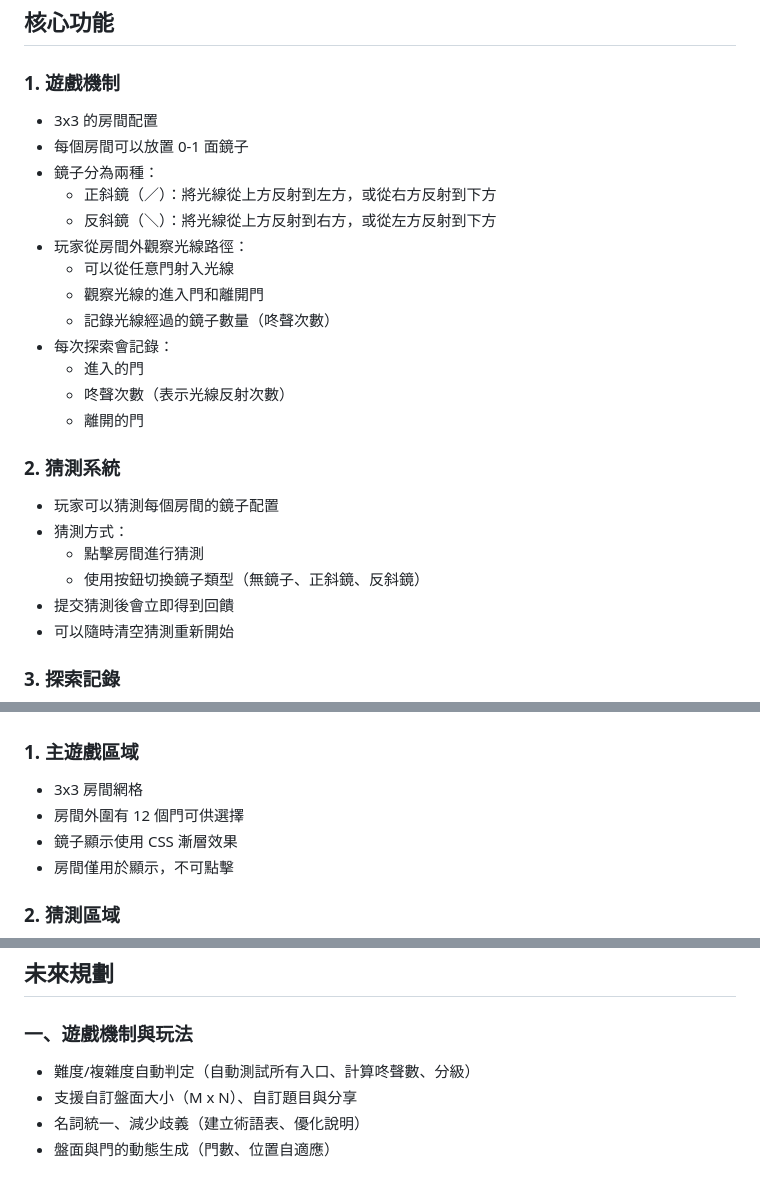
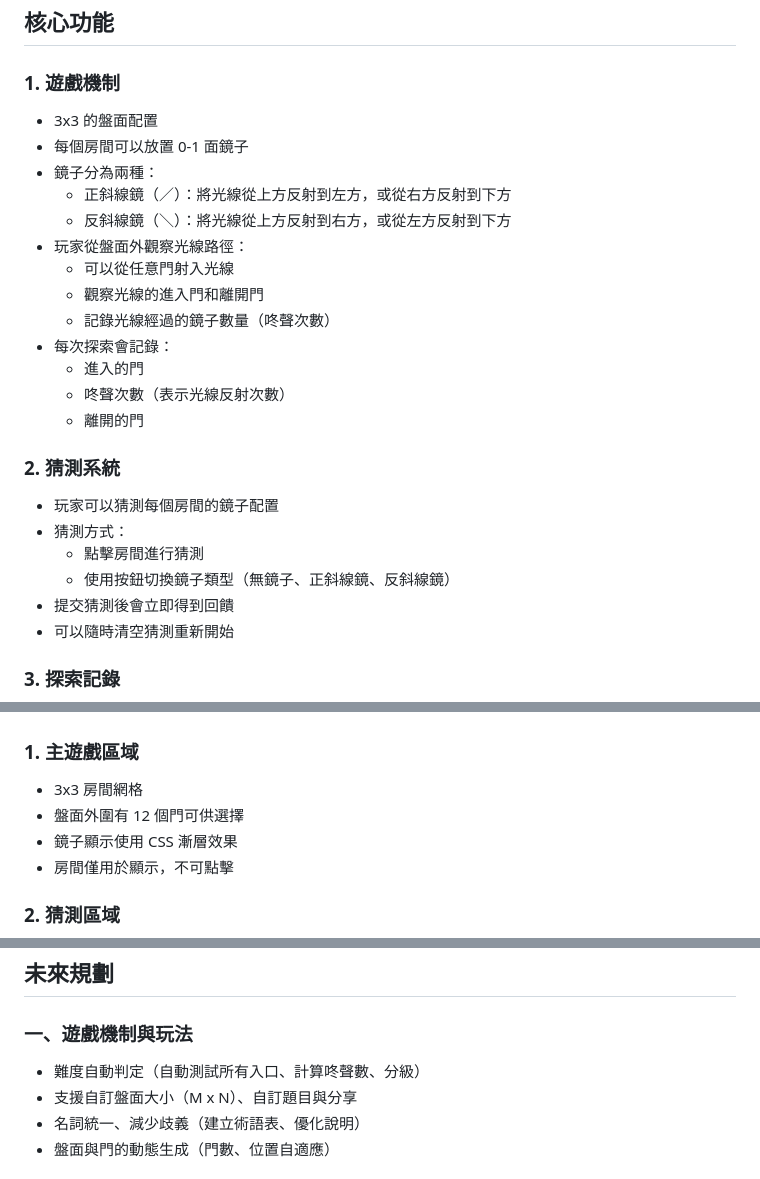
Before and after one commit to MitsunChieh/dondondon-2025, a Markdown page: PRD.md, 3 parts joined by grey strips. GitHub-like rendering.

Commit message:
更新產品需求文檔（PRD），將「房間」相關描述修改為「盤面」，並統一鏡子類型的名稱，提升文檔的一致性與清晰度。

```diff
--- a/PRD.md
+++ b/PRD.md
@@ -6,12 +6,12 @@
 ## 核心功能
 
 ### 1. 遊戲機制
-- 3x3 的房間配置
+- 3x3 的盤面配置
 - 每個房間可以放置 0-1 面鏡子
 - 鏡子分為兩種：
-  - 正斜鏡（／）：將光線從上方反射到左方，或從右方反射到下方
-  - 反斜鏡（＼）：將光線從上方反射到右方，或從左方反射到下方
-- 玩家從房間外觀察光線路徑：
+  - 正斜線鏡（／）：將光線從上方反射到左方，或從右方反射到下方
+  - 反斜線鏡（＼）：將光線從上方反射到右方，或從左方反射到下方
+- 玩家從盤面外觀察光線路徑：
   - 可以從任意門射入光線
   - 觀察光線的進入門和離開門
   - 記錄光線經過的鏡子數量（咚聲次數）
@@ -24,7 +24,7 @@
 - 玩家可以猜測每個房間的鏡子配置
 - 猜測方式：
   - 點擊房間進行猜測
-  - 使用按鈕切換鏡子類型（無鏡子、正斜鏡、反斜鏡）
+  - 使用按鈕切換鏡子類型（無鏡子、正斜線鏡、反斜線鏡）
 - 提交猜測後會立即得到回饋
 - 可以隨時清空猜測重新開始
 
@@ -56,7 +56,7 @@
 
 ### 1. 主遊戲區域
 - 3x3 房間網格
-- 房間外圍有 12 個門可供選擇
+- 盤面外圍有 12 個門可供選擇
 - 鏡子顯示使用 CSS 漸層效果
 - 房間僅用於顯示，不可點擊
 
@@ -116,7 +116,7 @@
 ## 未來規劃
 
 ### 一、遊戲機制與玩法
-- 難度/複雜度自動判定（自動測試所有入口、計算咚聲數、分級）
+- 難度自動判定（自動測試所有入口、計算咚聲數、分級）
 - 支援自訂盤面大小（M x N）、自訂題目與分享
 - 名詞統一、減少歧義（建立術語表、優化說明）
 - 盤面與門的動態生成（門數、位置自適應）
```
